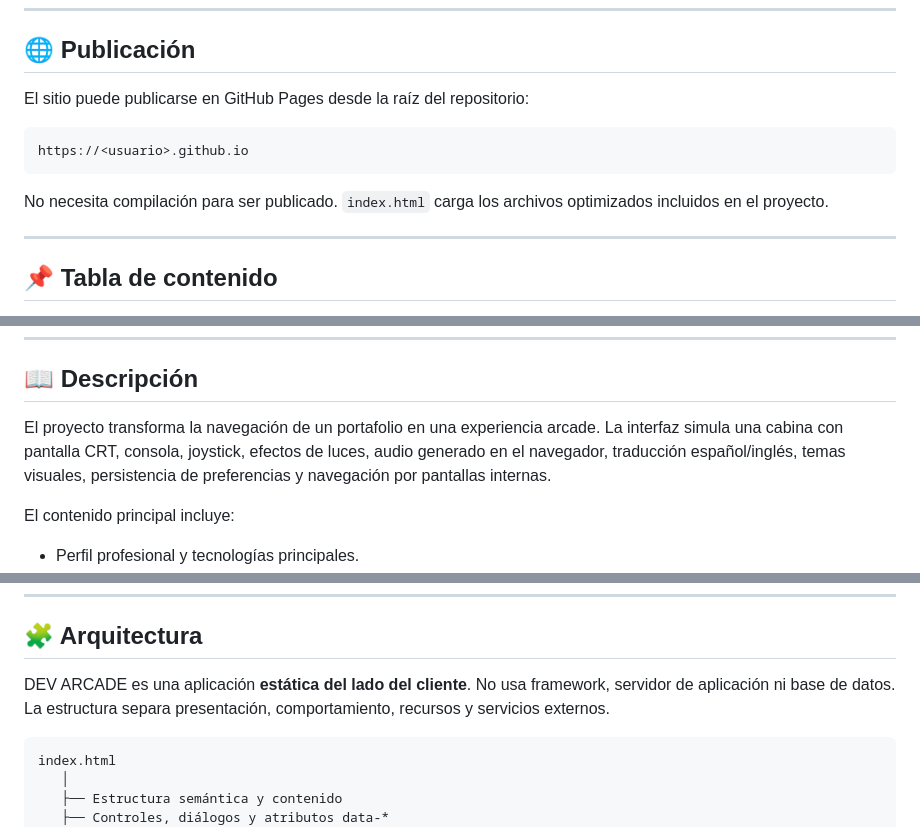
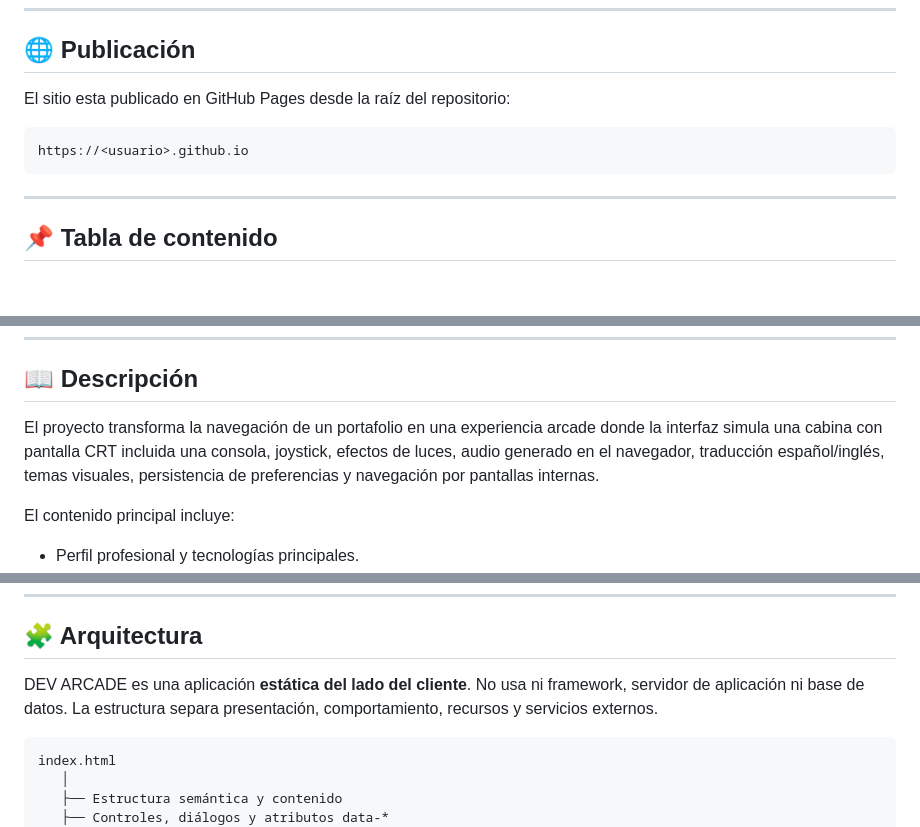
Before and after one commit to SalazarPaulo/SalazarPaulo.github.io, a Markdown page: README.md, 3 parts joined by grey strips. Rendered like a GitHub page; blank space fills up the shorter version.

````diff
--- a/README.md
+++ b/README.md
@@ -18,13 +14,11 @@
 
 ## 🌐 Publicación
 
-El sitio puede publicarse en GitHub Pages desde la raíz del repositorio:
+El sitio esta publicado en GitHub Pages desde la raíz del repositorio:
 
 ```text
 https://<usuario>.github.io
 ```
-
-No necesita compilación para ser publicado. `index.html` carga los archivos optimizados incluidos en el proyecto.
 
 ---
 
@@ -54,7 +48,7 @@ No necesita compilación para ser publicado. `index.html` carga los archivos opt
 
 ## 📖 Descripción
 
-El proyecto transforma la navegación de un portafolio en una experiencia arcade. La interfaz simula una cabina con pantalla CRT, consola, joystick, efectos de luces, audio generado en el navegador, traducción español/inglés, temas visuales, persistencia de preferencias y navegación por pantallas internas.
+El proyecto transforma la navegación de un portafolio en una experiencia arcade donde la interfaz simula una cabina con pantalla CRT incluida una consola, joystick, efectos de luces, audio generado en el navegador, traducción español/inglés, temas visuales, persistencia de preferencias y navegación por pantallas internas.
 
 El contenido principal incluye:
 
@@ -163,7 +136,7 @@ La ilustración acompaña el perfil del concepto de juego y cuenta con versiones
 
 ## 🧩 Arquitectura
 
-DEV ARCADE es una aplicación **estática del lado del cliente**. No usa framework, servidor de aplicación ni base de datos. La estructura separa presentación, comportamiento, recursos y servicios externos.
+DEV ARCADE es una aplicación **estática del lado del cliente**. No usa ni framework, servidor de aplicación ni base de datos. La estructura separa presentación, comportamiento, recursos y servicios externos.
 
 ```text
 index.html
````
Also changed, not shown: other parts of README.md (+2 -121 lines).
